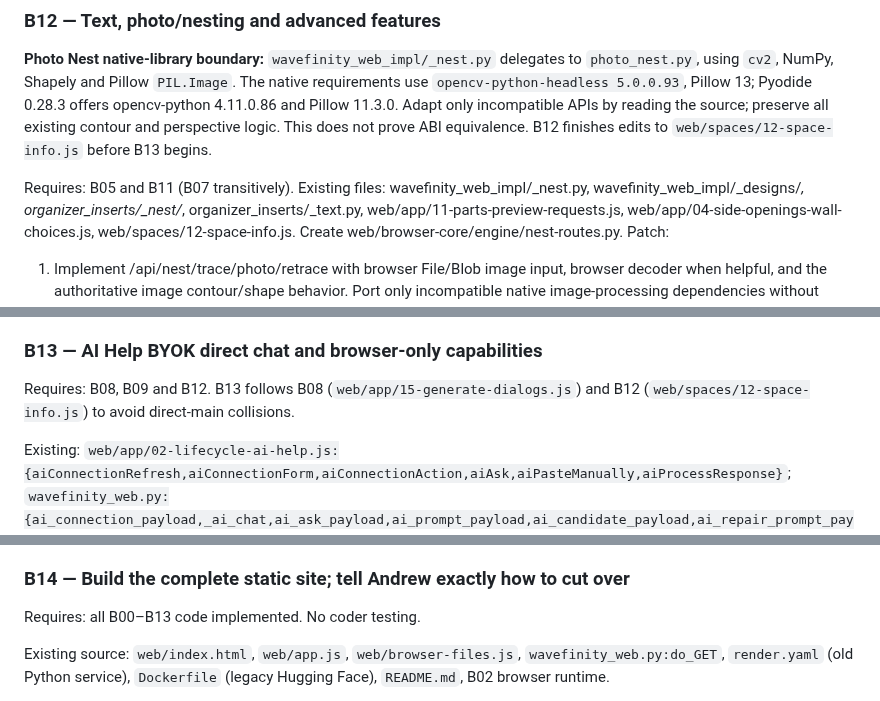
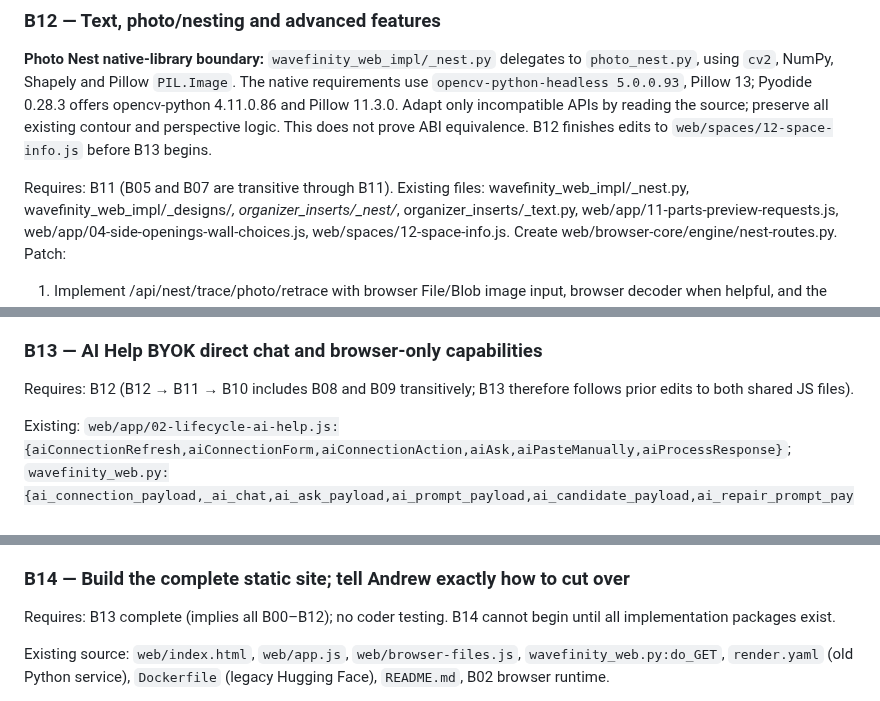
Before and after one commit to happydadto5/Wavefinity, a Markdown page: Future plans/Browser-only-core-detailed-build-contracts.md, 3 parts joined by grey strips. Drawn GitHub-style.

```diff
--- a/Future plans/Browser-only-core-detailed-build-contracts.md
+++ b/Future plans/Browser-only-core-detailed-build-contracts.md
@@ -221,7 +221,7 @@ Deliverable: all structural Space and print/export routes translated to client-s
 **Photo Nest native-library boundary:** `wavefinity_web_impl/_nest.py` delegates to `photo_nest.py`, using `cv2`, NumPy, Shapely and Pillow `PIL.Image`. The native requirements use `opencv-python-headless 5.0.0.93`, Pillow 13; Pyodide 0.28.3 offers opencv-python 4.11.0.86 and Pillow 11.3.0. Adapt only incompatible APIs by reading the source; preserve all existing contour and perspective logic. This does not prove ABI equivalence. B12 finishes edits to `web/spaces/12-space-info.js` before B13 begins.
 
 
-Requires: B05 and B11 (B07 transitively).
+Requires: B11 (B05 and B07 are transitive through B11).
 Existing files: wavefinity_web_impl/_nest.py, wavefinity_web_impl/_designs/*, organizer_inserts/_nest/*, organizer_inserts/_text.py, web/app/11-parts-preview-requests.js, web/app/04-side-openings-wall-choices.js, web/spaces/12-space-info.js.
 Create web/browser-core/engine/nest-routes.py.
 Patch:
@@ -232,7 +232,7 @@ Deliverable: advanced-feature routes use the local engine, with equivalent geome
 
 ### B13 — AI Help BYOK direct chat and browser-only capabilities
 
-Requires: B08, B09 and B12. B13 follows B08 (`web/app/15-generate-dialogs.js`) and B12 (`web/spaces/12-space-info.js`) to avoid direct-main collisions.
+Requires: B12 (B12 → B11 → B10 includes B08 and B09 transitively; B13 therefore follows prior edits to both shared JS files).
 
 Existing: `web/app/02-lifecycle-ai-help.js:{aiConnectionRefresh,aiConnectionForm,aiConnectionAction,aiAsk,aiPasteManually,aiProcessResponse}`; `wavefinity_web.py:{ai_connection_payload,_ai_chat,ai_ask_payload,ai_prompt_payload,ai_candidate_payload,ai_repair_prompt_payload}`; `wavefinity_web_impl/_ai.py`; `web/app/15-generate-dialogs.js:{browseSlicer,showAboutDialog}`, `web/spaces/12-space-info.js`, `web/index.html`.
 
@@ -252,7 +252,7 @@ Deliverable: AI Help preserves direct chat **where user-authorized browser provi
 
 ### B14 — Build the complete static site; tell Andrew exactly how to cut over
 
-Requires: all B00–B13 code implemented. No coder testing.
+Requires: B13 complete (implies all B00–B12); no coder testing. B14 cannot begin until all implementation packages exist.
 
 Existing source: `web/index.html`, `web/app.js`, `web/browser-files.js`, `wavefinity_web.py:do_GET`, `render.yaml` (old Python service), `Dockerfile` (legacy Hugging Face), `README.md`, B02 browser runtime.
 
```
Also changed, not shown: other parts of Future plans/Browser-only-core-detailed-build-contracts.md (+8 -8 lines).
